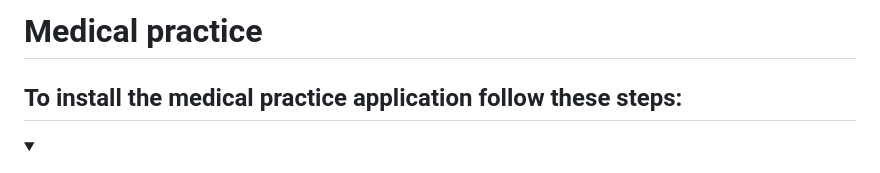
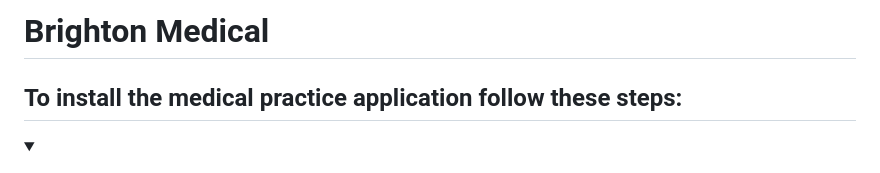
Before and after one commit to Meiring47817909/MedicalPractice, a Markdown page: README.md, the part around the change. Rendered like a GitHub page.

```diff
--- a/README.md
+++ b/README.md
@@ -1,4 +1,4 @@
-# Medical practice
+# Brighton Medical
 ## To install the medical practice application follow these steps:
 <details open>
    <summary><h3>Database setup</h3></summary>
```
